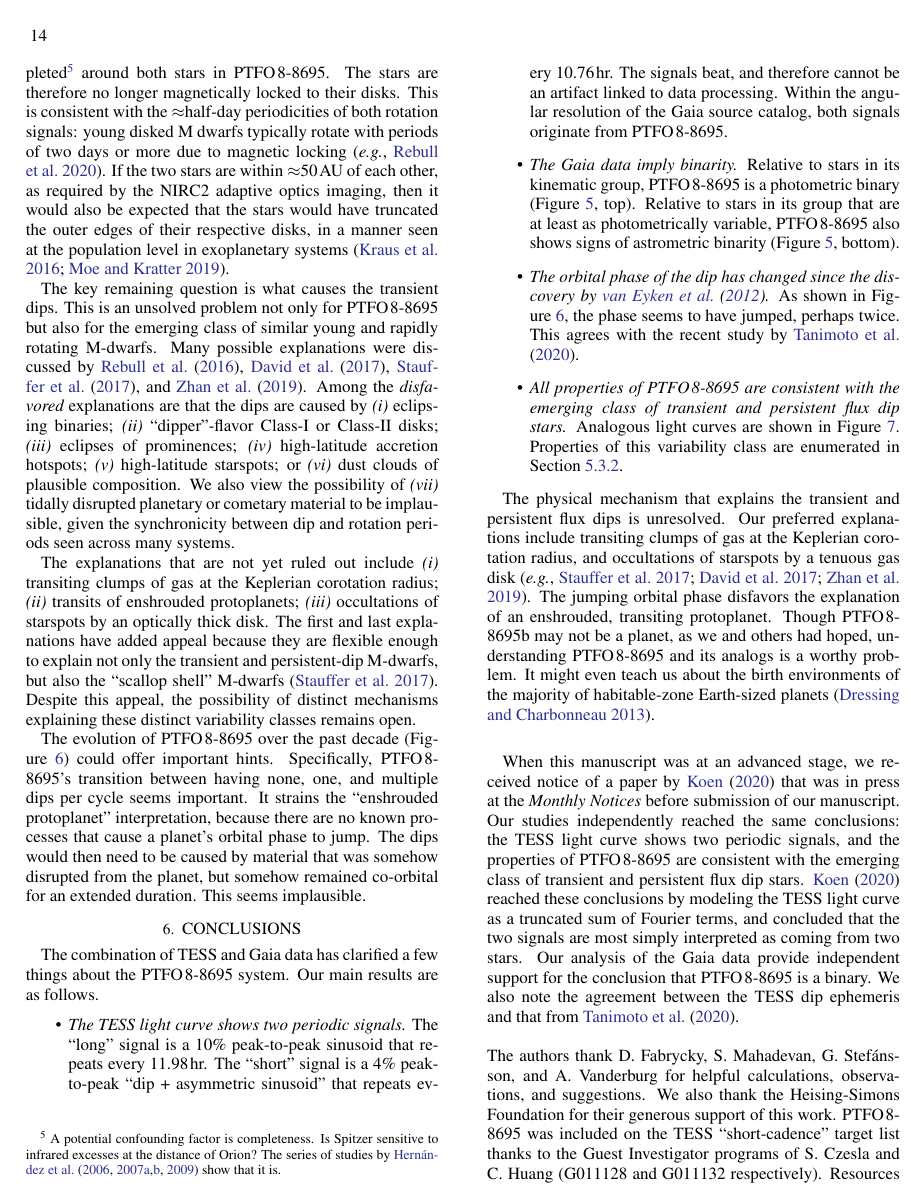
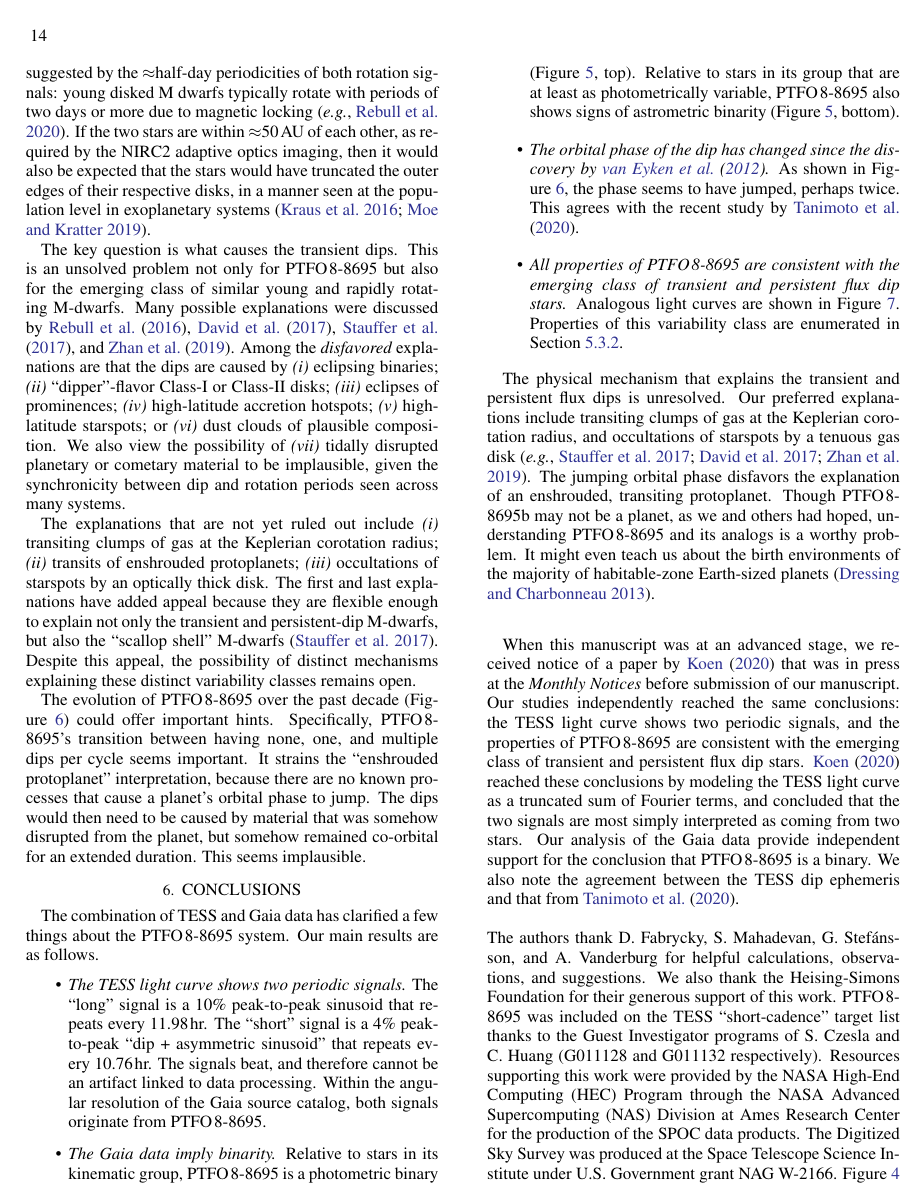
Before and after one commit to lgbouma/billy, a LaTeX paper (paper/ms.tex): page 14 of 26. Compiled offline with pdfLaTeX; a LaTeX package or settings file that is missing is left out; a missing bibliography style is replaced by a similar one.

Commit message:
update disk discussion

```diff
--- a/paper/ms.tex
+++ b/paper/ms.tex
@@ -1134,21 +1134,3 @@ leads to the conclusion that \ptfo\ is a nearly equal-mass binary
 consisting of two rapidly rotating stars.
 
 Based on the lack of an infrared excess seen by \citet{yu_tests_2015},
-the primordial gas disks seem to be have been depleted\footnote{A
-potential confounding factor is completeness. Is Spitzer sensitive to
-infrared excesses at the distance of Orion? The series of studies by
-\cite{hernandez_spitzer_2006,hernandez_spitzer_ob1_2007,hernandez_spitzer_sig_2007,hernandez_spitzer_2009}
-show that it is.}
-% JNW: I don't understand why we can be so definitive...
-% an infrared excess is not either 'present' or 'absent'. The upper limit in Jy
-% corresponds to a constraint on the mass/radius/etc of any dusty disk.
-around both stars in \ptfo. The stars are therefore no longer
-magnetically locked to their disks.  This is consistent with the
-$\approx$half-day periodicities of both rotation signals: young disked
-M dwarfs typically rotate with periods of two days or more due to
-magnetic locking \citep[{\it e.g.},][]{rebull_rotation_2020}.  If the
-two stars are within $\approx$50$\,$AU of each other, as required by
-the NIRC2 adaptive optics imaging, then it would also be expected that
-the stars would have truncated the outer edges of their respective
-disks, in a manner seen at the population level in exoplanetary
-systems \citep{kraus_impact_2016,moe_impact_2019}.
@@ -1155,5 +1143,14 @@ systems \citep{kraus_impact_2016,moe_impact_2019}.
+suggested by the $\approx$half-day periodicities of both rotation
+signals: young disked M dwarfs typically rotate with periods of two
+days or more due to magnetic locking \citep[{\it
+e.g.},][]{rebull_rotation_2020}.  If the two stars are within
+$\approx$50$\,$AU of each other, as required by the NIRC2 adaptive
+optics imaging, then it would also be expected that the stars would
+have truncated the outer edges of their respective disks, in a manner
+seen at the population level in exoplanetary systems
+\citep{kraus_impact_2016,moe_impact_2019}.
 
-The key remaining question is what causes the transient dips. This is
+The key question is what causes the transient dips. This is
 an unsolved problem not only for \ptfo\ but also for the emerging
 class of similar young and rapidly rotating M-dwarfs.  Many possible
 explanations were discussed by \citet{rebull_rotation_2016},
```
Also changed, not shown: paper/ms.pdf, paper/ms.tex (6 more changed lines).
